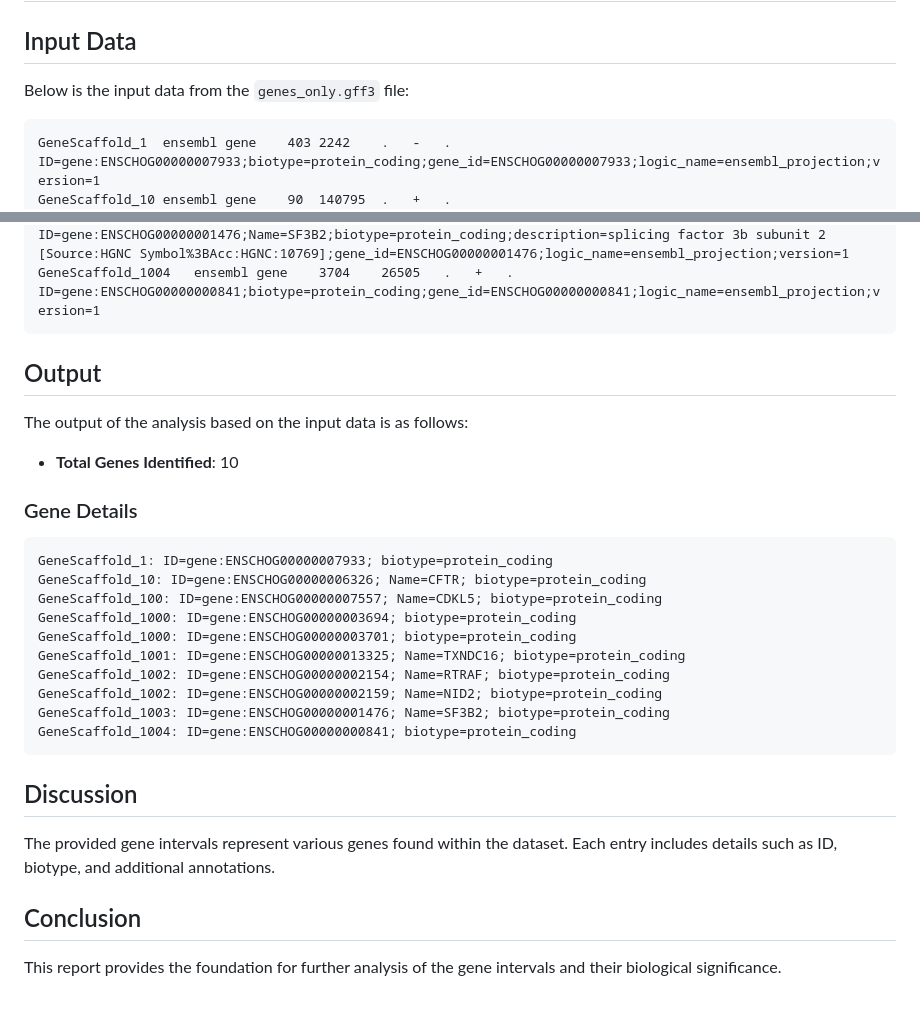
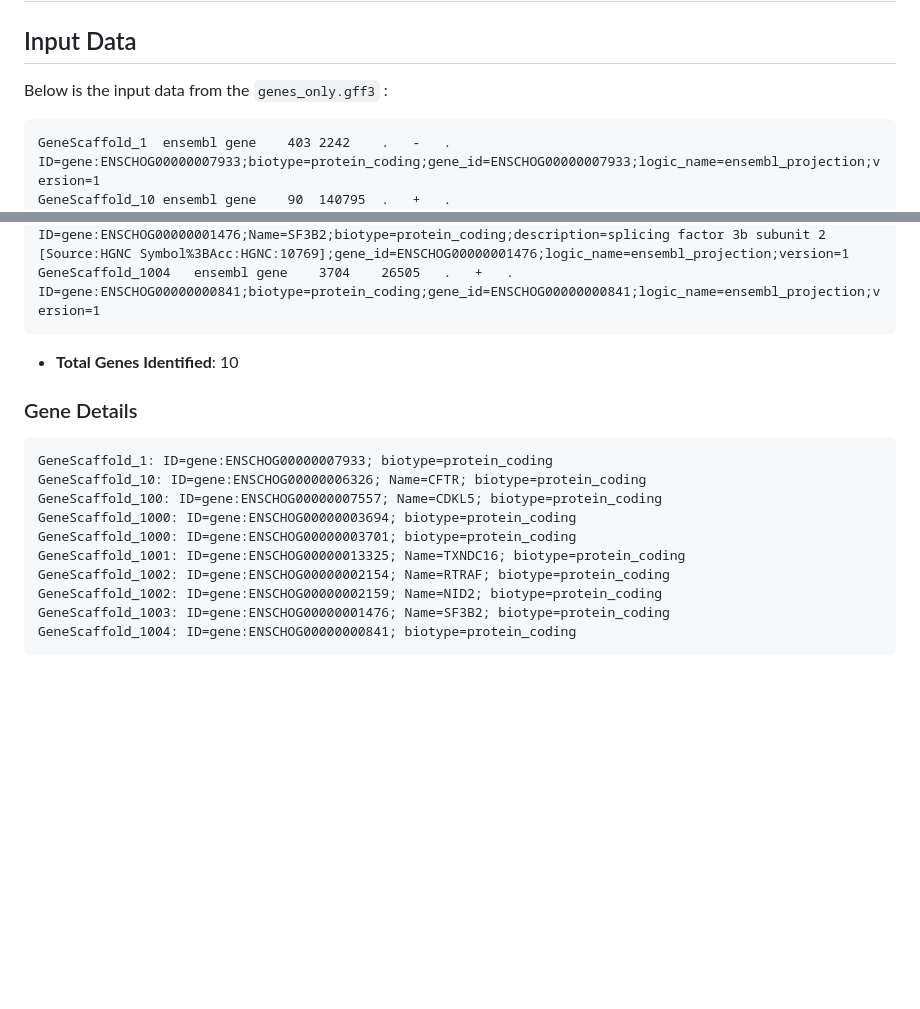
Before and after one commit to Layona1981/Bioinfo_BMMB_852, a Markdown page: # Gene Intervals Report.md, 2 parts joined by grey strips. Rendered like a GitHub page; blank space fills up the shorter version.

````diff
--- a/# Gene Intervals Report.md
+++ b/# Gene Intervals Report.md
@@ -3,7 +3,7 @@
 
 ## Input Data
 
-Below is the input data from the `genes_only.gff3` file:
+Below is the input data from the `genes_only.gff3` :
 
 ```
 GeneScaffold_1	ensembl	gene	403	2242	.	-	.	ID=gene:ENSCHOG00000007933;biotype=protein_coding;gene_id=ENSCHOG00000007933;logic_name=ensembl_projection;version=1
@@ -18,9 +18,6 @@ GeneScaffold_1003	ensembl	gene	4	14249	.	+	.	ID=gene:ENSCHOG00000001476;Name=SF3
 GeneScaffold_1004	ensembl	gene	3704	26505	.	+	.	ID=gene:ENSCHOG00000000841;biotype=protein_coding;gene_id=ENSCHOG00000000841;logic_name=ensembl_projection;version=1
 ```
 
-## Output
-
-The output of the analysis based on the input data is as follows:
 
 - **Total Genes Identified**: 10
 
@@ -38,11 +35,3 @@ GeneScaffold_1002: ID=gene:ENSCHOG00000002159; Name=NID2; biotype=protein_coding
 GeneScaffold_1003: ID=gene:ENSCHOG00000001476; Name=SF3B2; biotype=protein_coding
 GeneScaffold_1004: ID=gene:ENSCHOG00000000841; biotype=protein_coding
 ```
-
-## Discussion
-
-The provided gene intervals represent various genes found within the dataset. Each entry includes details such as ID, biotype, and additional annotations.
-
-## Conclusion
-
-This report provides the foundation for further analysis of the gene intervals and their biological significance.
````
